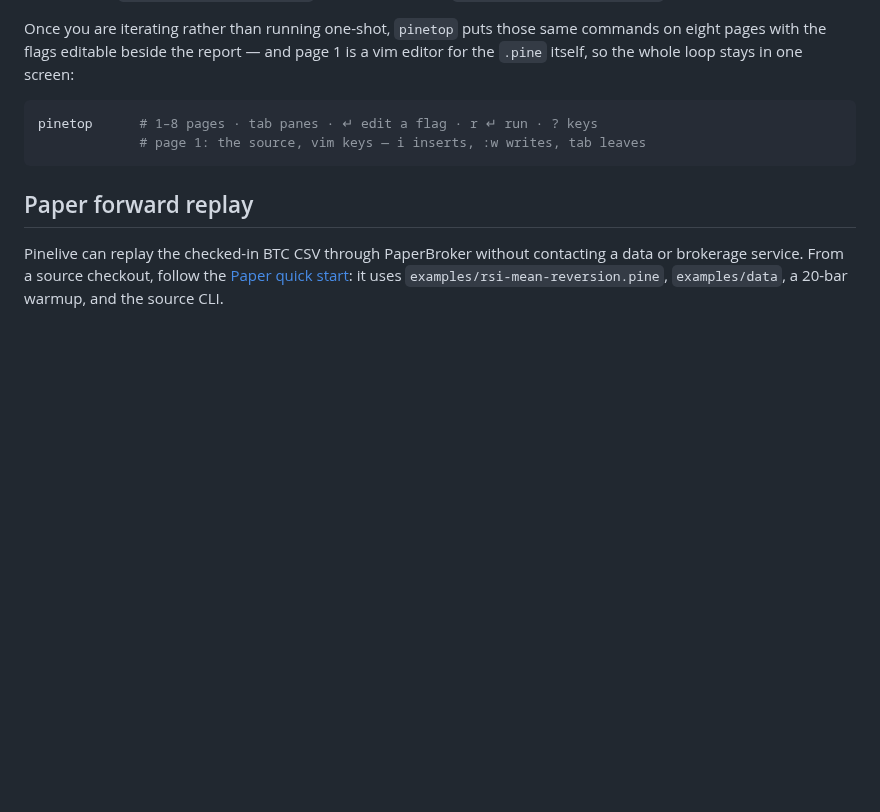
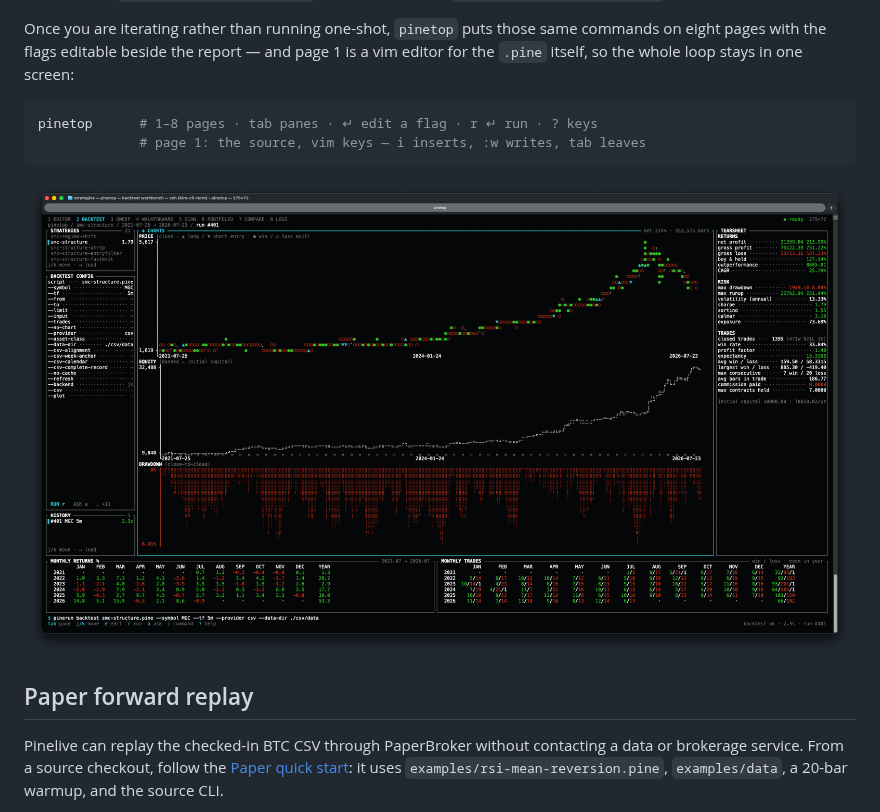
Before and after one commit to heyphat/pinestack, a Markdown page: README.md, the part around the change. GitHub-like rendering; pictures changed too: docs/assets/pinetop-backtest.png (added); blank space fills up the shorter version.

````diff
--- a/README.md
+++ b/README.md
@@ -181,6 +181,8 @@ pinetop      # 1–8 pages · tab panes · ↵ edit a flag · r ↵ run · ? key
              # page 1: the source, vim keys — i inserts, :w writes, tab leaves
 ```
 
+![The pinetop BACKTEST page: strategies and flags on the left, price/equity/drawdown charts and the tearsheet resident on screen, monthly returns and trades below](docs/assets/pinetop-backtest.png)
+
 ## Paper forward replay
 
 Pinelive can replay the checked-in BTC CSV through PaperBroker without contacting
````
Also changed, not shown: packages/pinetop/README.md (+4 -0 lines), docs/assets/pinetop-editor.png (added).
